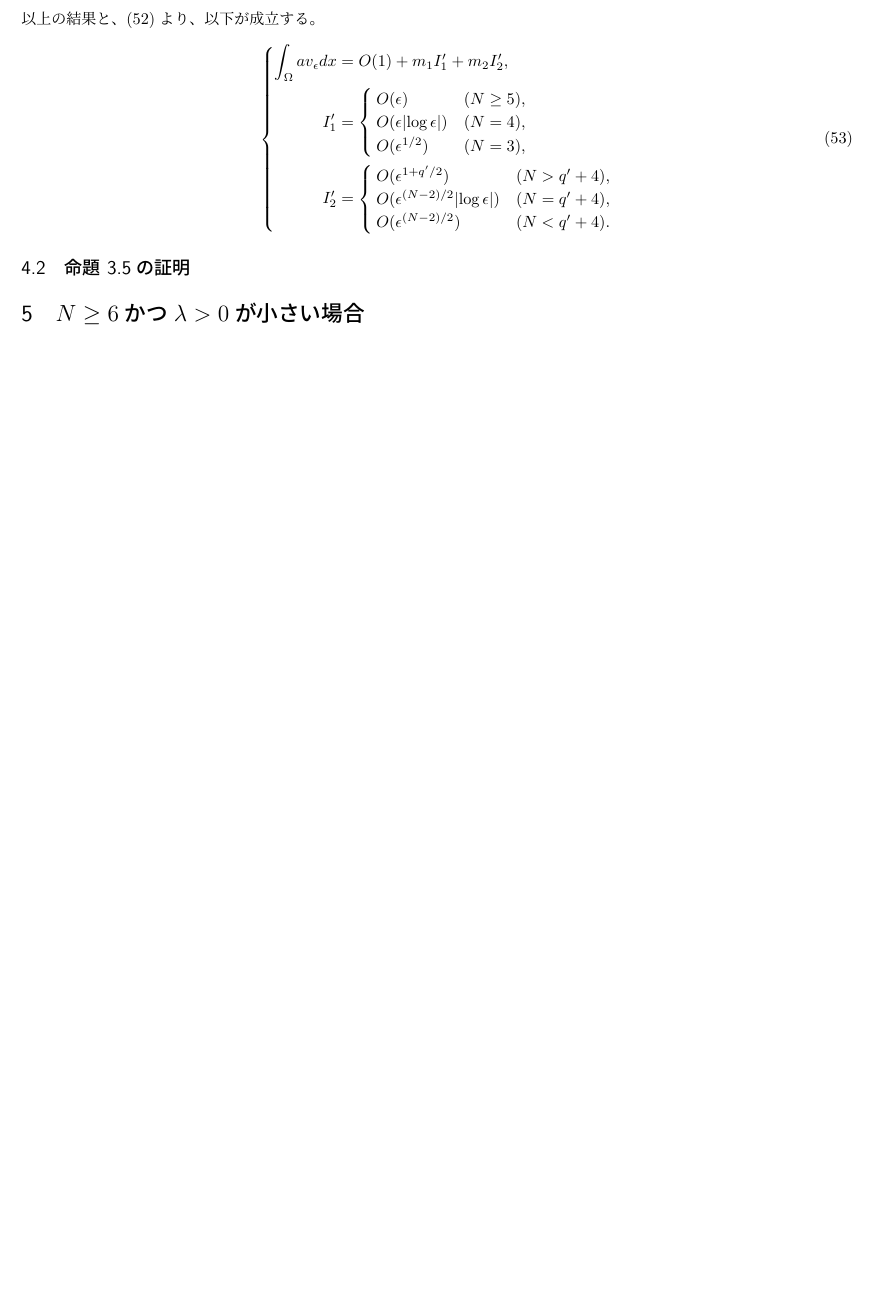
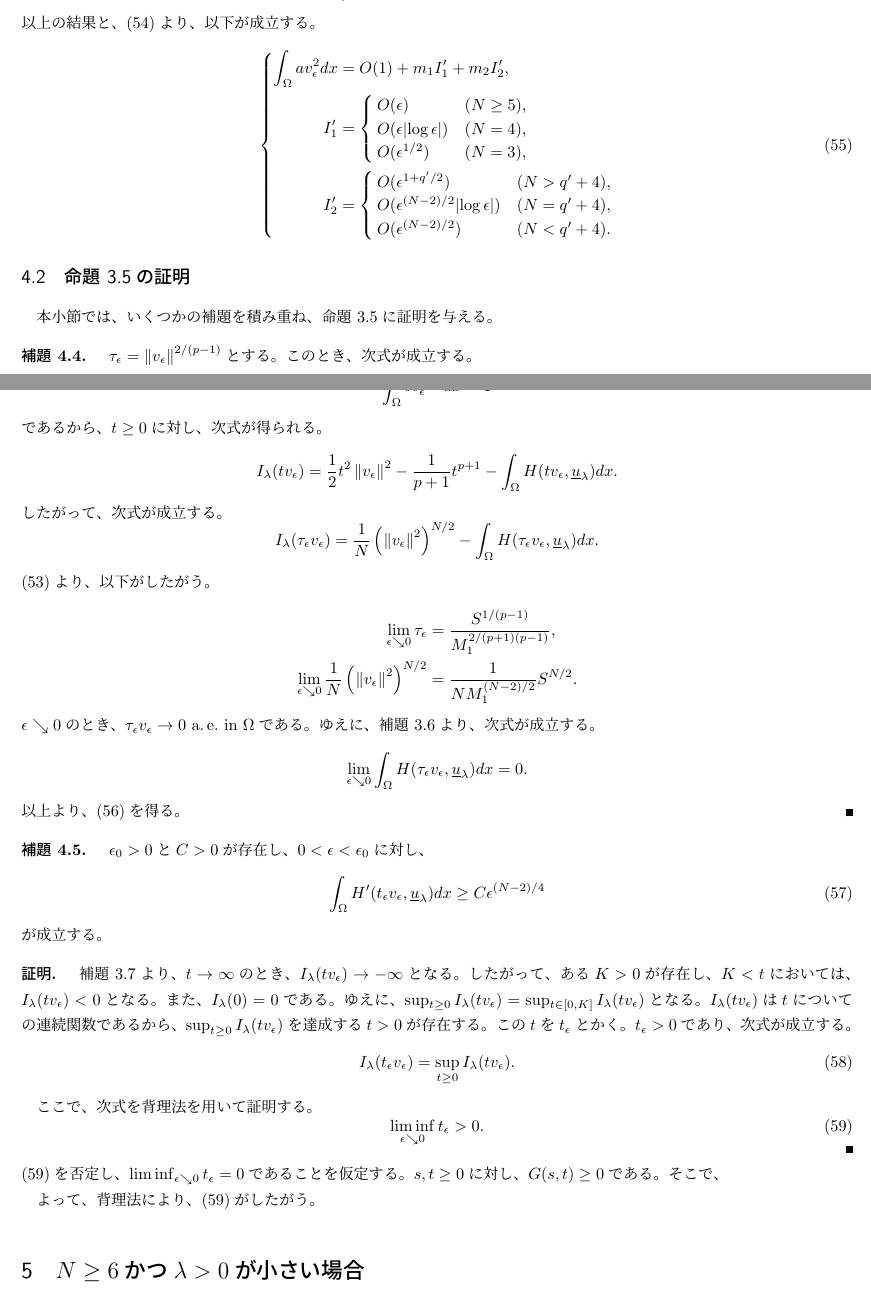
Before and after one commit to kazunetakahashi-thesis/master-thesis, a LaTeX document (main.tex, which reads second_sol2.tex): part of page 14 of 15 before the commit and two parts of pages 14 and 15 of 15 after it, the two joined at a grey line, cut so that both start at the same text, the shorter picture padded with empty space. Compiled offline with pLaTeX and dvipdfmx; a LaTeX package or settings file that is missing is left out.

Commit message:
prop 3.2

```diff
--- a/second_sol2.tex
+++ b/second_sol2.tex
@@ -207,10 +206,11 @@ O(\epsilon^{-(N-q^\prime-4)/2})$である。
+        O(1) & (N < q^\prime + 4).
        \end{cases}
 \]
 以上の結果と、\eqref{eq:buepsilon}より、以下が成立する。
 \begin{equation}
  \left\{
  \begin{aligned}
-  \int_\Omega a v_\epsilon dx &= O(1) + m_1 I_1^\prime + m_2
+  \int_\Omega a v_\epsilon^2 dx &= O(1) + m_1 I_1^\prime + m_2
   I_2^\prime, \\
   I_1^\prime &= \begin{cases}
                  O(\epsilon) & (N \geq 5), \\
@@ -228,6 +228,91 @@ O(\epsilon^{-(N-q^\prime-4)/2})$である。
 
 \subsection{命題~\ref{prop:second_2}の証明}
 
+本小節では、いくつかの補題を積み重ね、
+命題~\ref{prop:second_2}に証明を与える。
+
+\begin{lem}
+ $\tau_\epsilon = \left\| v_\epsilon \right\|^{2/(p-1)}$とする。
+ このとき、次式が成立する。
+ \begin{equation}
+  \lim_{\epsilon \searrow 0} I_\lambda (\tau_\epsilon v_\epsilon) =
+   \frac{1}{NM_1^{(N-2)/2}} S^{N/2}. \label{eq:limI}
+ \end{equation}
+\end{lem}
+
+\begin{proof}
+ \eqref{eq:def_vepsilon}より、
+ \[
+  \int_\Omega bv_\epsilon^{p+1} dx = 1
+ \]
+ であるから、$t \geq 0$に対し、次式が得られる。
+ \[
+  I_\lambda(tv_\epsilon) = \frac{1}{2} t^2 \left\| v_\epsilon
+ \right\|^2 - \frac{1}{p+1} t^{p+1} - \int_\Omega H(tv_\epsilon,
+ \underline{u}_\lambda) dx.
+ \]
+ したがって、次式が成立する。
+ \[
+  I_\lambda(\tau_\epsilon v_\epsilon) = \frac{1}{N} \left( \left\|
+ v_\epsilon \right\|^2 \right)^{N/2} - \int_\Omega H(\tau_\epsilon
+ v_\epsilon, \underline{u}_\lambda) dx.
+ \]
+ \eqref{eq:vepsilon}より、以下がしたがう。
+ \begin{align*}
+  \lim_{\epsilon \searrow 0} \tau_\epsilon
+  &= \frac{S^{1/(p-1)}}{M_1^{2/(p+1)(p-1)}}, \\
+  \lim_{\epsilon \searrow 0} \frac{1}{N} \left( \left\|
+ v_\epsilon \right\|^2 \right)^{N/2} &= \frac{1}{NM_1^{(N-2)/2}}
+  S^{N/2}.
+ \end{align*}
+ $\epsilon \searrow 0$のとき、$\tau_\epsilon v_\epsilon \to 0 ~\ae
+ \tin \Omega$である。ゆえに、補題~\ref{lem:conv}より、次式が成立する。
+ \[
+  \lim_{\epsilon \searrow 0} \int_\Omega H(\tau_\epsilon
+ v_\epsilon, \underline{u}_\lambda) dx = 0.
+ \]
+ 以上より、\eqref{eq:limI}を得る。\qedhere
+\end{proof}
+
+\begin{lem}
+ $\epsilon_0 > 0$と$C > 0$が存在し、$0 < \epsilon < \epsilon_0$に対し、
+ \begin{equation}
+  \int_\Omega H^\prime(t_\epsilon v_\epsilon, \underline{u}_\lambda)
+   dx \geq C\epsilon^{(N-2)/4} \label{eq:int_Hprime}
+ \end{equation}
+ が成立する。
+\end{lem}
+
+\begin{proof}
+補題~\ref{lem:mountain_dec}より、$t \to \infty$のとき、
+$I_\lambda(t v_\epsilon) \to -\infty$となる。
+したがって、ある$K>0$が存在し、$K < t$においては、
+$I_\lambda(t v_\epsilon) < 0$となる。
+また、$I_\lambda(0) = 0$である。
+ゆえに、$\sup_{t \geq 0} I_\lambda (tv_\epsilon) =
+\sup_{t \in [0, K]} I_\lambda (tv_\epsilon)$となる。
+$I_\lambda(tv_\epsilon)$は$t$についての連続関数であるから、
+$\sup_{t \geq 0} I_\lambda (tv_\epsilon)$を達成する
+$t > 0$が存在する。この$t$を$t_\epsilon$とかく。$t_\epsilon > 0$であり、
+次式が成立する。
+\begin{equation}
+ I_\lambda(t_\epsilon v_\epsilon) = \sup_{t \geq 0} I_\lambda(t
+  v_\epsilon).
+  \label{eq:t_epsilon}
+\end{equation}
+
+ここで、次式を背理法を用いて証明する。
+\begin{equation}
+ \liminf_{\epsilon \searrow 0} t_\epsilon > 0. \label{eq:liminf_tepsilon}
+\end{equation}
+\eqref{eq:liminf_tepsilon}を否定し、
+$\liminf_{\epsilon \searrow 0} t_\epsilon = 0$であることを仮定する。
+$s, t \geq 0$に対し、$G(s, t) \geq 0$である。そこで、
+
+よって、背理法により、\eqref{eq:liminf_tepsilon}がしたがう。
+\end{proof}
+
+
 % Local Variables:
 % mode: yatex
 % TeX-master: "main.tex"
```
Also changed, not shown: second_sol.tex (+8 -0 lines), main.pdf, second_sol2.tex (13 more changed lines).
